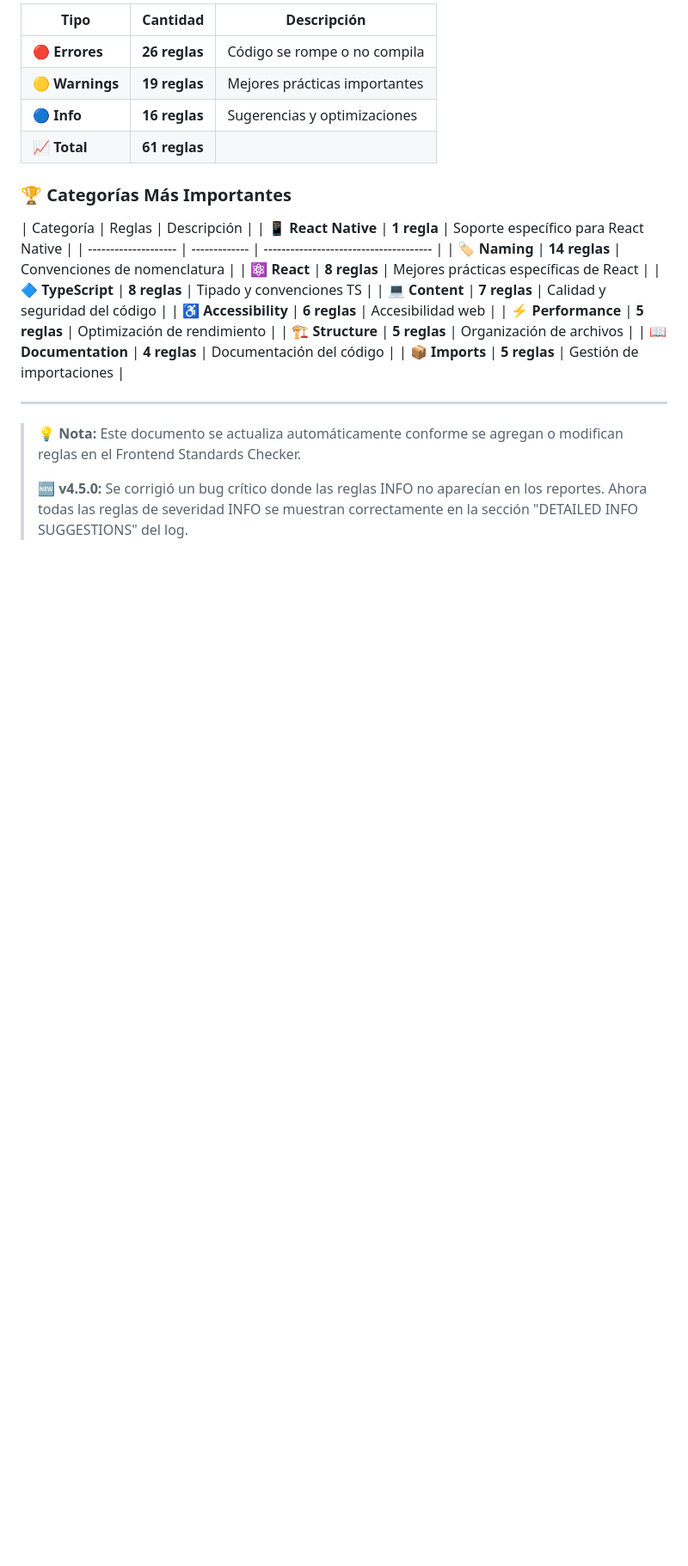
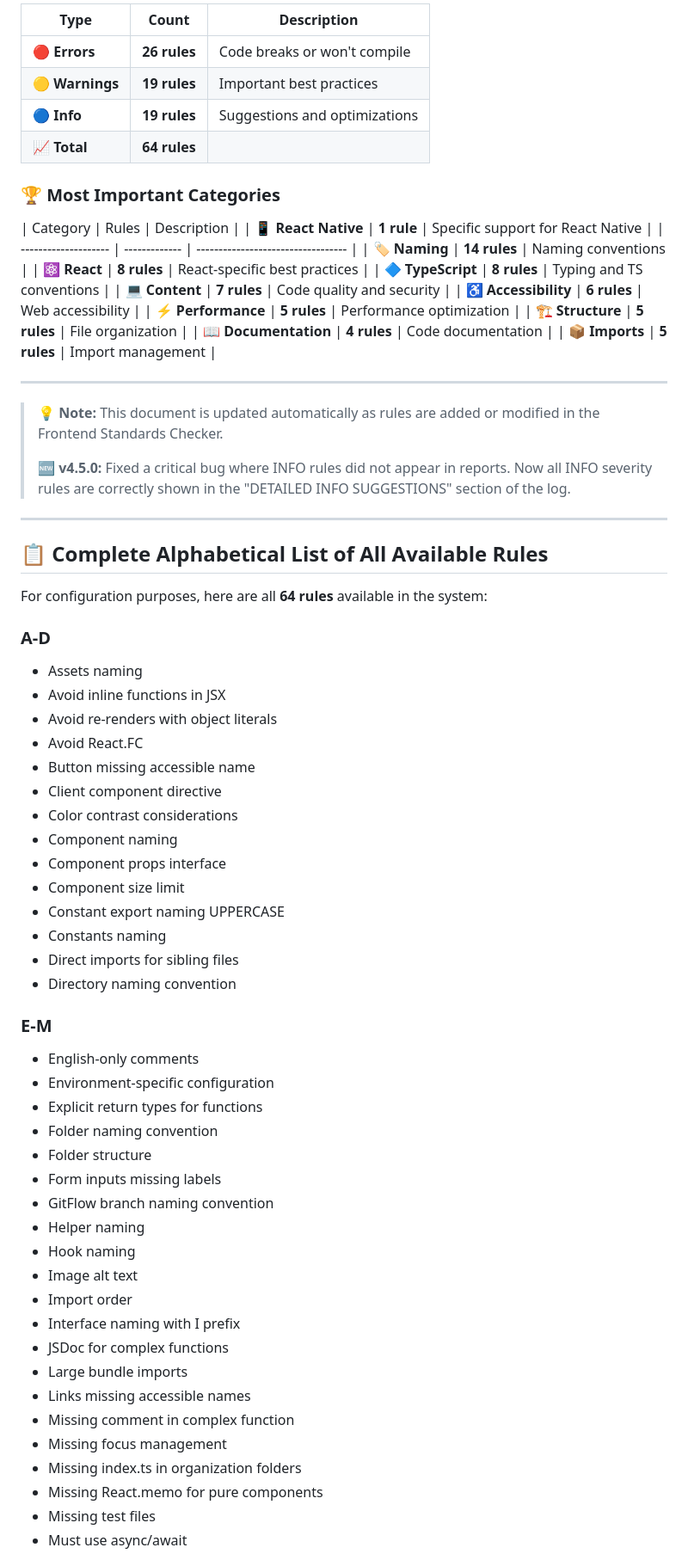
Before and after one commit to juandape/frontend-standards, a Markdown page: RULES-LIST.md, the part around the change printed below. Shown: that part at 86% size. GitHub-like rendering; blank space fills up the shorter version.

```diff
--- a/RULES-LIST.md
+++ b/RULES-LIST.md
@@ -125,28 +125,76 @@ _Las reglas de info proporcionan sugerencias y optimizaciones opcionales._
 
-| Tipo            | Cantidad      | Descripción                   |
-| --------------- | ------------- | ----------------------------- |
-| 🔴 **Errores**  | **26 reglas** | Código se rompe o no compila  |
-| 🟡 **Warnings** | **19 reglas** | Mejores prácticas importantes |
-| 🔵 **Info**     | **16 reglas** | Sugerencias y optimizaciones  |
-| 📈 **Total**    | **61 reglas** |                               |
+| Type            | Count        | Description                   |
+| --------------- | ------------ | ----------------------------- |
+| 🔴 **Errors**   | **26 rules** | Code breaks or won't compile  |
+| 🟡 **Warnings** | **19 rules** | Important best practices      |
+| 🔵 **Info**     | **19 rules** | Suggestions and optimizations |
+| 📈 **Total**    | **64 rules** |                               |
 
-### 🏆 Categorías Más Importantes
+### 🏆 Most Important Categories
 
-| Categoría | Reglas | Descripción |
-| 📱 **React Native** | **1 regla** | Soporte específico para React Native |
-| -------------------- | ------------- | -------------------------------------- |
-| 🏷️ **Naming** | **14 reglas** | Convenciones de nomenclatura |
-| ⚛️ **React** | **8 reglas** | Mejores prácticas específicas de React |
-| 🔷 **TypeScript** | **8 reglas** | Tipado y convenciones TS |
-| 💻 **Content** | **7 reglas** | Calidad y seguridad del código |
-| ♿ **Accessibility** | **6 reglas** | Accesibilidad web |
-| ⚡ **Performance** | **5 reglas** | Optimización de rendimiento |
-| 🏗️ **Structure** | **5 reglas** | Organización de archivos |
-| 📖 **Documentation** | **4 reglas** | Documentación del código |
-| 📦 **Imports** | **5 reglas** | Gestión de importaciones |
+| Category | Rules | Description |
+| 📱 **React Native** | **1 rule** | Specific support for React Native |
+| -------------------- | ------------- | ---------------------------------- |
+| 🏷️ **Naming** | **14 rules** | Naming conventions |
+| ⚛️ **React** | **8 rules** | React-specific best practices |
+| 🔷 **TypeScript** | **8 rules** | Typing and TS conventions |
+| 💻 **Content** | **7 rules** | Code quality and security |
+| ♿ **Accessibility** | **6 rules** | Web accessibility |
+| ⚡ **Performance** | **5 rules** | Performance optimization |
+| 🏗️ **Structure** | **5 rules** | File organization |
+| 📖 **Documentation** | **4 rules** | Code documentation |
+| 📦 **Imports** | **5 rules** | Import management |
 
 ---
 
-> **💡 Nota:** Este documento se actualiza automáticamente conforme se agregan o modifican reglas en el Frontend Standards Checker.
+> **💡 Note:** This document is updated automatically as rules are added or modified in the Frontend Standards Checker.
 >
-> **🆕 v4.5.0:** Se corrigió un bug crítico donde las reglas INFO no aparecían en los reportes. Ahora todas las reglas de severidad INFO se muestran correctamente en la sección "DETAILED INFO SUGGESTIONS" del log.
+> **🆕 v4.5.0:** Fixed a critical bug where INFO rules did not appear in reports. Now all INFO severity rules are correctly shown in the "DETAILED INFO SUGGESTIONS" section of the log.
+
+---
+
+## 📋 Complete Alphabetical List of All Available Rules
+
+For configuration purposes, here are all **64 rules** available in the system:
+
+### A-D
+
+- Assets naming
+- Avoid inline functions in JSX
+- Avoid re-renders with object literals
+- Avoid React.FC
+- Button missing accessible name
+- Client component directive
+- Color contrast considerations
+- Component naming
+- Component props interface
+- Component size limit
+- Constant export naming UPPERCASE
+- Constants naming
+- Direct imports for sibling files
+- Directory naming convention
+
+### E-M
+
+- English-only comments
+- Environment-specific configuration
+- Explicit return types for functions
+- Folder naming convention
+- Folder structure
+- Form inputs missing labels
+- GitFlow branch naming convention
+- Helper naming
+- Hook naming
+- Image alt text
+- Import order
+- Interface naming with I prefix
+- JSDoc for complex functions
+- Large bundle imports
+- Links missing accessible names
+- Missing comment in complex function
+- Missing focus management
+- Missing index.ts in organization folders
+- Missing React.memo for pure components
+- Missing test files
+- Must use async/await
+
```
Also changed, not shown: other parts of RULES-LIST.md (+122 -84 lines).
